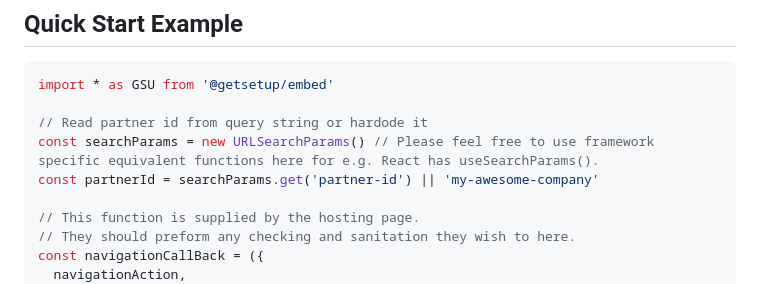
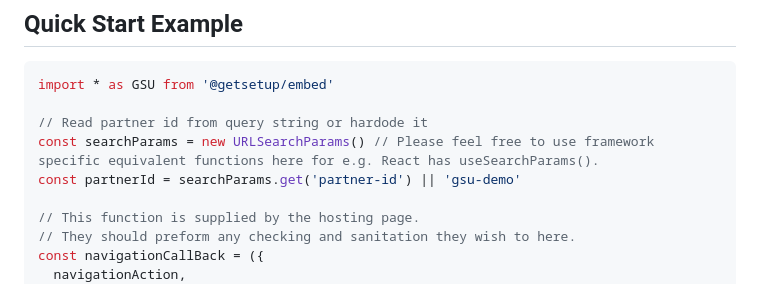
Before and after one commit to getsetup-io/embed-npm-package, a Markdown page: README.md, the part around the change. GitHub-like rendering.

Commit message:
Update README.md
Co-authored-by: Deepak Singh <deepak-singh@users.noreply.github.com>

```diff
--- a/README.md
+++ b/README.md
@@ -19,7 +19,7 @@ import * as GSU from '@getsetup/embed'
 
 // Read partner id from query string or hardode it
 const searchParams = new URLSearchParams() // Please feel free to use framework specific equivalent functions here for e.g. React has useSearchParams().
-const partnerId = searchParams.get('partner-id') || 'my-awesome-company'
+const partnerId = searchParams.get('partner-id') || 'gsu-demo'
 
 // This function is supplied by the hosting page.
 // They should preform any checking and sanitation they wish to here.
```
